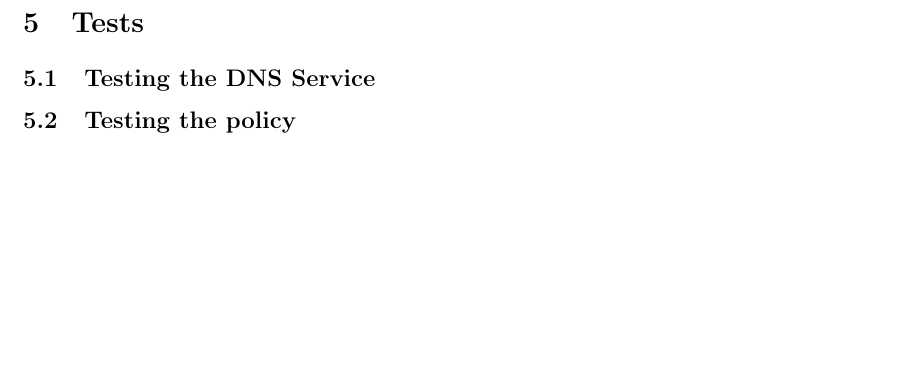
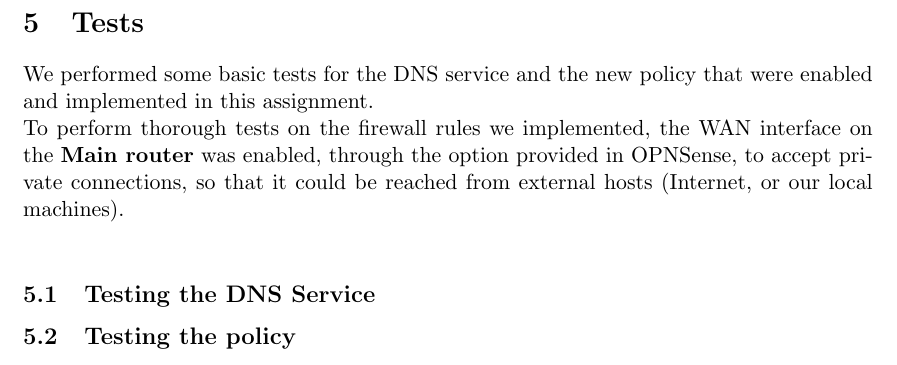
Before and after one commit to valgh/pnd-assignments, a LaTeX problem sheet (Assignment_2/Report.tex, which reads Assignment_2/test.tex): part of page 7 of 9, cut so that both start at the same text, the shorter picture padded with empty space. Compiled offline with pdfLaTeX.

Commit message:
+due aggiunte paragrafi 2 e 4

```diff
--- a/Assignment_2/test.tex
+++ b/Assignment_2/test.tex
@@ -1,3 +1,6 @@
 \section{Tests}
+We performed some basic tests for the DNS service and the new policy that were enabled and implemented in this assignment.\\
+To perform thorough tests on the firewall rules we implemented, the WAN interface on the \textbf{Main router} was enabled, through the option provided in OPNSense, to accept private connections, so that it could be reached from external hosts (Internet, or our local machines).\\
+
 \subsection{Testing the DNS Service}
 \subsection{Testing the policy}
```
Also changed, not shown: Assignment_2/setup.tex (+1 -0 lines).
